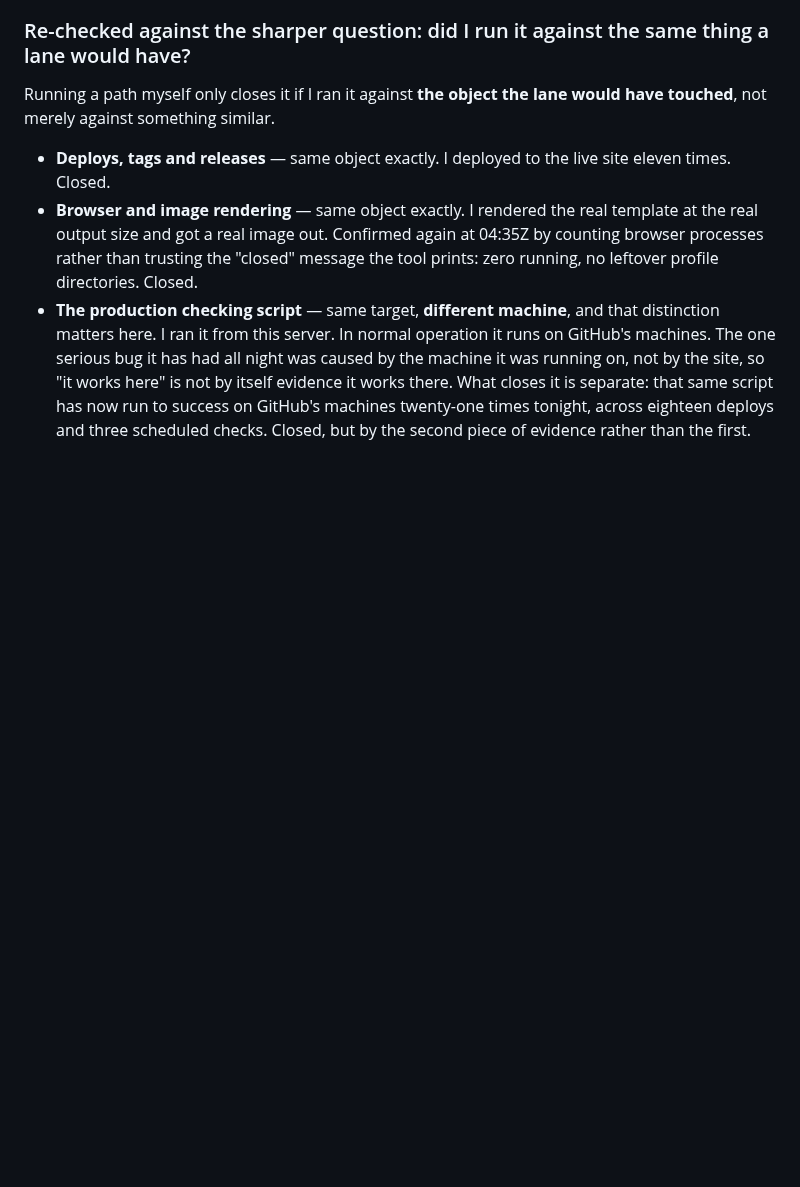
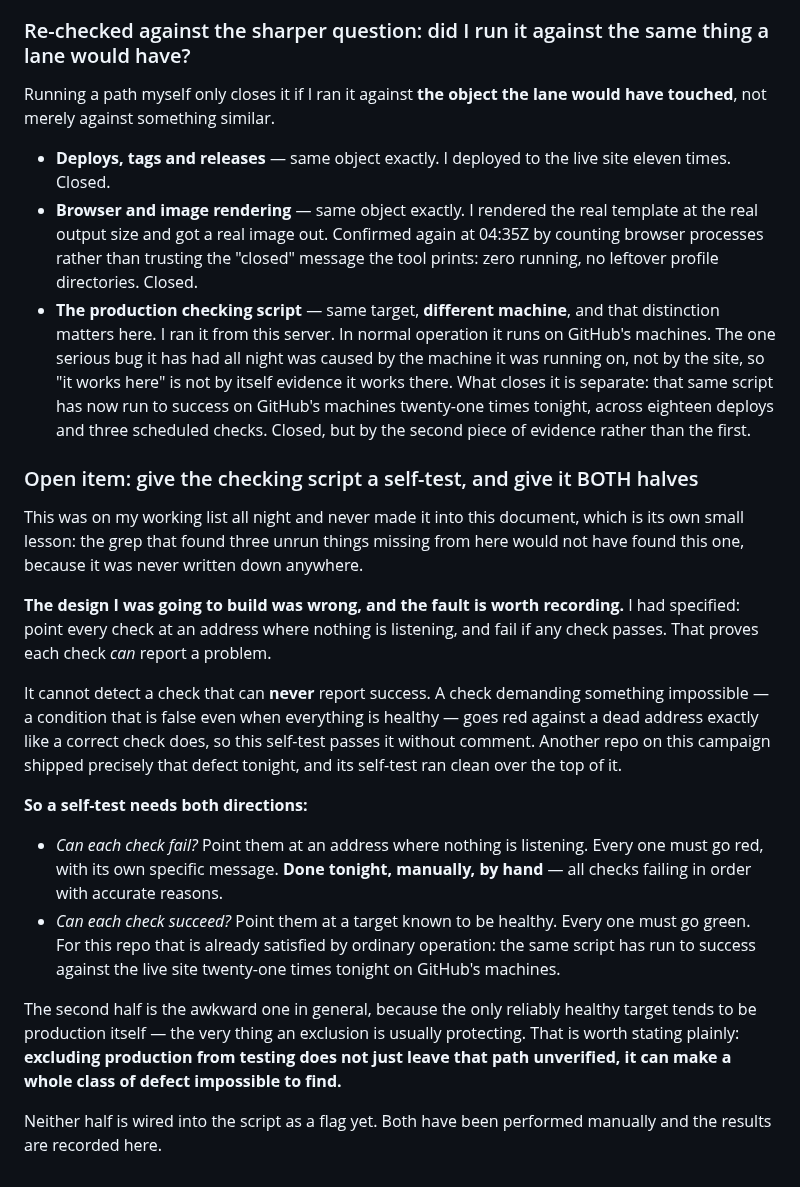
Before and after one commit to Waseemilyas/automancer-site, a Markdown page: docs/ox-alpha-campaign.md, the part around the change. GitHub-like rendering; blank space fills up the shorter version.

Commit message:
docs: a self-test needs both halves, not just the failing one
The self-test I had planned would only have proved each check can report a
problem. It could not have detected a check that can never report success --
one demanding something impossible goes red against a dead address exactly
like a correct check does. Another repo shipped that defect tonight and its
self-test ran clean over it.

Records both halves as performed manually: every check failing against an
unservable address, and the same script succeeding against the live site
twenty-one times today on GitHub's machines.

Co-Authored-By: Claude Opus 5 (1M context) <noreply@anthropic.com>

```diff
--- a/docs/ox-alpha-campaign.md
+++ b/docs/ox-alpha-campaign.md
@@ -761,3 +761,37 @@ have touched**, not merely against something similar.
   success on GitHub's machines twenty-one times tonight, across eighteen deploys and
   three scheduled checks. Closed, but by the second piece of evidence rather than the
   first.
+
+### Open item: give the checking script a self-test, and give it BOTH halves
+
+This was on my working list all night and never made it into this document, which is
+its own small lesson: the grep that found three unrun things missing from here would
+not have found this one, because it was never written down anywhere.
+
+**The design I was going to build was wrong, and the fault is worth recording.** I had
+specified: point every check at an address where nothing is listening, and fail if any
+check passes. That proves each check *can* report a problem.
+
+It cannot detect a check that can **never** report success. A check demanding something
+impossible — a condition that is false even when everything is healthy — goes red
+against a dead address exactly like a correct check does, so this self-test passes it
+without comment. Another repo on this campaign shipped precisely that defect tonight,
+and its self-test ran clean over the top of it.
+
+**So a self-test needs both directions:**
+
+- *Can each check fail?* Point them at an address where nothing is listening. Every one
+  must go red, with its own specific message. **Done tonight, manually, by hand** — all
+  checks failing in order with accurate reasons.
+- *Can each check succeed?* Point them at a target known to be healthy. Every one must
+  go green. For this repo that is already satisfied by ordinary operation: the same
+  script has run to success against the live site twenty-one times tonight on GitHub's
+  machines.
+
+The second half is the awkward one in general, because the only reliably healthy target
+tends to be production itself — the very thing an exclusion is usually protecting. That
+is worth stating plainly: **excluding production from testing does not just leave that
+path unverified, it can make a whole class of defect impossible to find.**
+
+Neither half is wired into the script as a flag yet. Both have been performed manually
+and the results are recorded here.
```
